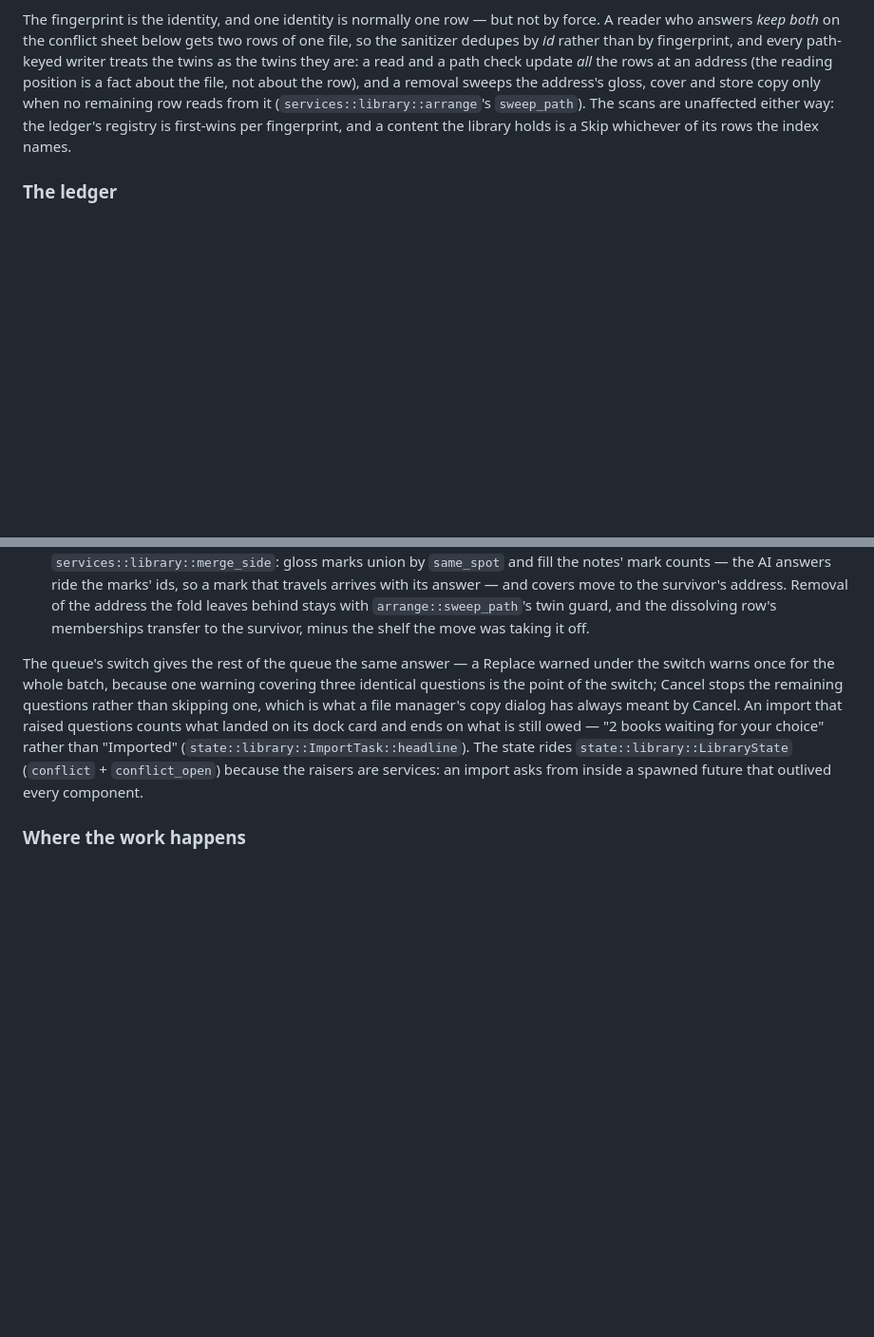
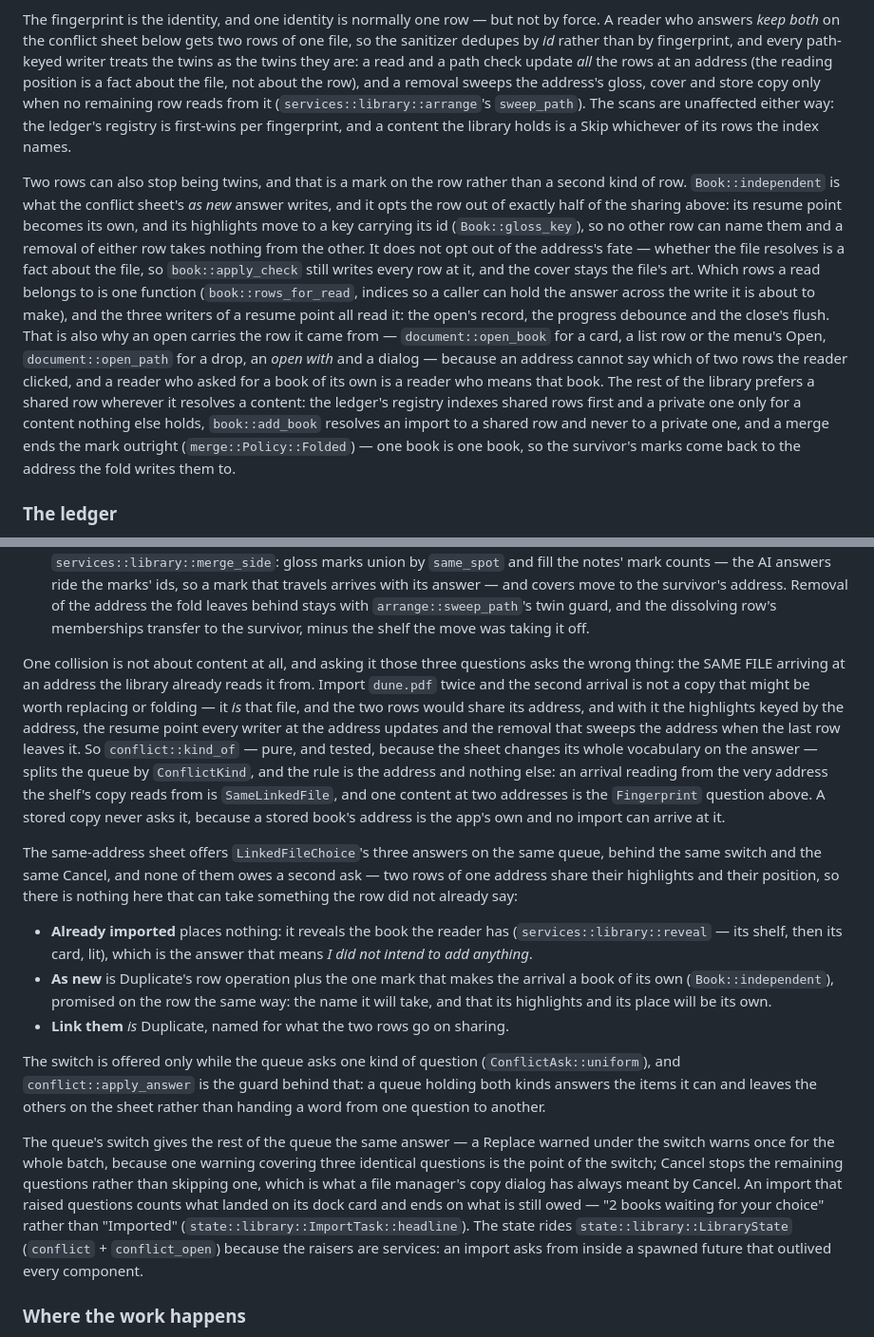
Before and after one commit to codewiththiha/pdf-reader, a Markdown page: ARCHITECTURE.md, 2 parts joined by grey strips. Shown at 95% size. Drawn GitHub-style; blank space fills up the shorter version.

Commit message:
Write the same-address question and its three answers down
The architecture's identity section said one identity is normally one row but not by force, and named the twin rule that makes two rows of one file honest; it now also says how two rows stop being twins, and what the mark costs — the resume point, the highlight key, and the three places that resolve a content and now prefer a shared row. The conflict section gains the question that is not about content: what the address rule is, why a stored copy never asks it, what each of the three answers does, and why none of them owes the second ask the other three do.

The README gets the reader's half of it beside the bullet that already describes the shelf asking: what the three rows are called, what each one leaves behind, and which question a collision asks.

```diff
--- a/ARCHITECTURE.md
+++ b/ARCHITECTURE.md
@@ -407,6 +407,24 @@ store copy only when no remaining row reads from it (`services::library::arrange
 The scans are unaffected either way: the ledger's registry is first-wins per fingerprint, and a
 content the library holds is a Skip whichever of its rows the index names.
 
+Two rows can also stop being twins, and that is a mark on the row rather than a second kind of row.
+`Book::independent` is what the conflict sheet's *as new* answer writes, and it opts the row out of
+exactly half of the sharing above: its resume point becomes its own, and its highlights move to a
+key carrying its id (`Book::gloss_key`), so no other row can name them and a removal of either row
+takes nothing from the other. It does not opt out of the address's fate — whether the file resolves
+is a fact about the file, so `book::apply_check` still writes every row at it, and the cover stays
+the file's art. Which rows a read belongs to is one function (`book::rows_for_read`, indices so a
+caller can hold the answer across the write it is about to make), and the three writers of a resume
+point all read it: the open's record, the progress debounce and the close's flush. That is also why
+an open carries the row it came from — `document::open_book` for a card, a list row or the menu's
+Open, `document::open_path` for a drop, an *open with* and a dialog — because an address cannot say
+which of two rows the reader clicked, and a reader who asked for a book of its own is a reader who
+means that book. The rest of the library prefers a shared row wherever it resolves a content: the
+ledger's registry indexes shared rows first and a private one only for a content nothing else holds,
+`book::add_book` resolves an import to a shared row and never to a private one, and a merge ends
+the mark outright (`merge::Policy::Folded`) — one book is one book, so the survivor's marks come
+back to the address the fold writes them to.
+
 ### The ledger
 
 `library_core::ledger::diff_folder` is the module the edge cases live in. It takes a folder's
@@ -498,6 +516,33 @@ a row operation plus a sweep:
   travels arrives with its answer — and covers move to the survivor's address. Removal of the
   address the fold leaves behind stays with `arrange::sweep_path`'s twin guard, and the dissolving
   row's memberships transfer to the survivor, minus the shelf the move was taking it off.
+
+One collision is not about content at all, and asking it those three questions asks the wrong
+thing: the SAME FILE arriving at an address the library already reads it from. Import `dune.pdf`
+twice and the second arrival is not a copy that might be worth replacing or folding — it *is* that
+file, and the two rows would share its address, and with it the highlights keyed by the address,
+the resume point every writer at the address updates and the removal that sweeps the address when
+the last row leaves it. So `conflict::kind_of` — pure, and tested, because the sheet changes its
+whole vocabulary on the answer — splits the queue by `ConflictKind`, and the rule is the address
+and nothing else: an arrival reading from the very address the shelf's copy reads from is
+`SameLinkedFile`, and one content at two addresses is the `Fingerprint` question above. A stored
+copy never asks it, because a stored book's address is the app's own and no import can arrive at it.
+
+The same-address sheet offers `LinkedFileChoice`'s three answers on the same queue, behind the same
+switch and the same Cancel, and none of them owes a second ask — two rows of one address share
+their highlights and their position, so there is nothing here that can take something the row did
+not already say:
+
+- **Already imported** places nothing: it reveals the book the reader has (`services::library::reveal`
+  — its shelf, then its card, lit), which is the answer that means *I did not intend to add anything*.
+- **As new** is Duplicate's row operation plus the one mark that makes the arrival a book of its own
+  (`Book::independent`), promised on the row the same way: the name it will take, and that its
+  highlights and its place will be its own.
+- **Link them** *is* Duplicate, named for what the two rows go on sharing.
+
+The switch is offered only while the queue asks one kind of question (`ConflictAsk::uniform`), and
+`conflict::apply_answer` is the guard behind that: a queue holding both kinds answers the items it
+can and leaves the others on the sheet rather than handing a word from one question to another.
 
 The queue's switch gives the rest of the queue the same answer — a Replace warned under the
 switch warns once for the whole batch, because one warning covering three identical questions is
```
Also changed, not shown: README.md (+12 -0 lines).
